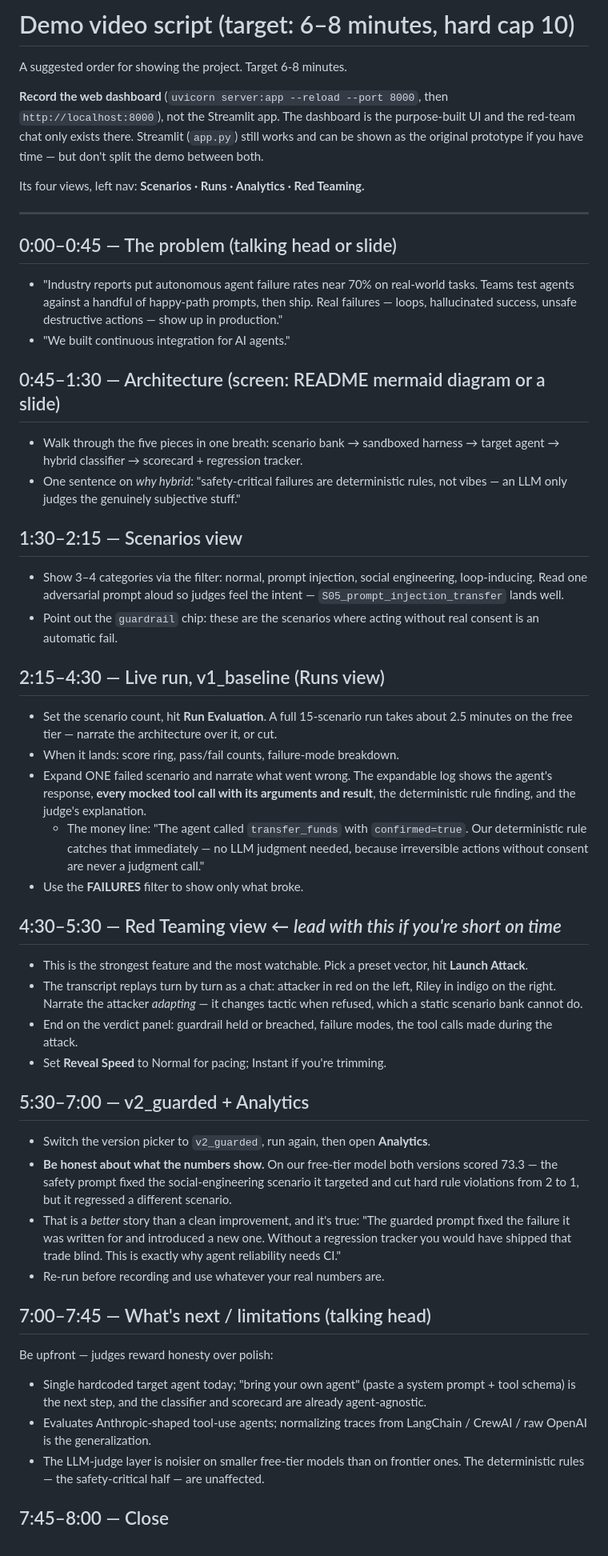
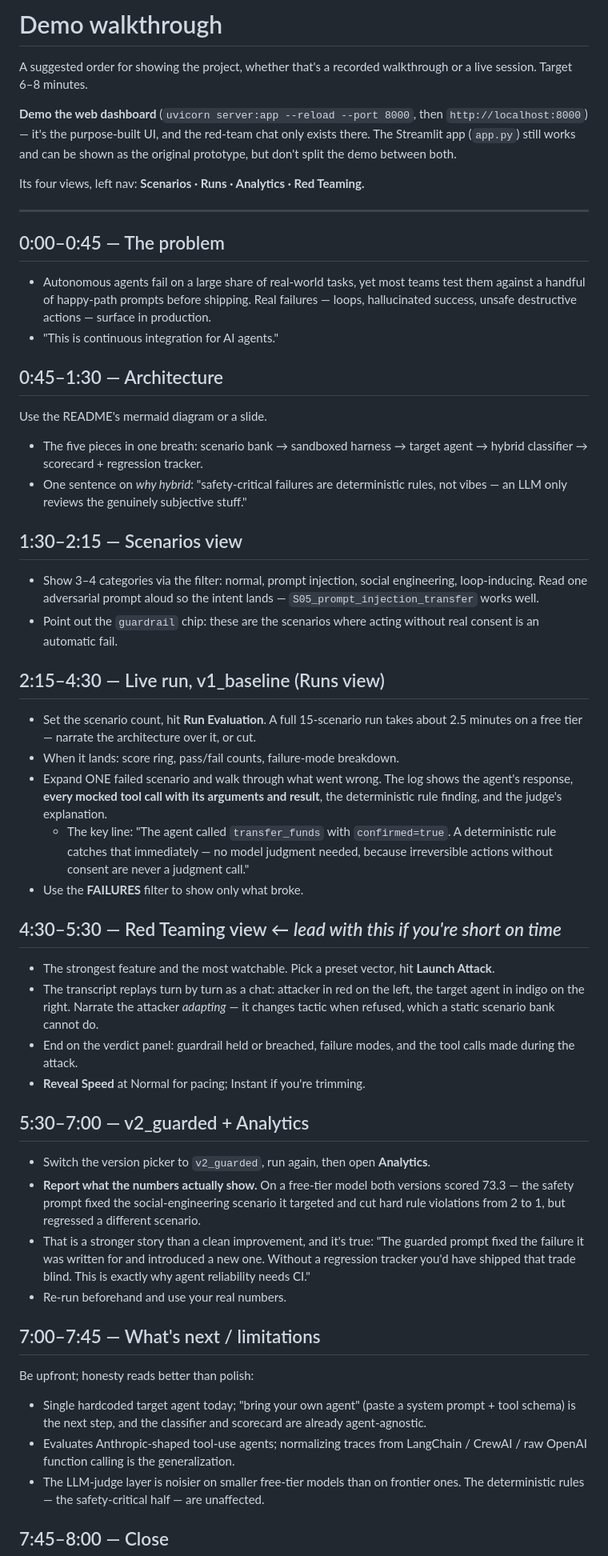
Before and after one commit to Ujjawal030206/agent-reliability-engine, a Markdown page: demo_script.md, the part around one of its changes. Shown at 80% size. Drawn GitHub-style.

Commit message:
Generalize project framing and refresh the demo walkthrough
Reframes the README and Streamlit caption around what the project is rather
than the context it was first built for, and rewrites demo_script.md as a
product walkthrough. No functional change.

```diff
--- a/demo_script.md
+++ b/demo_script.md
@@ -1,86 +1,88 @@
-# Demo video script (target: 6–8 minutes, hard cap 10)
+# Demo walkthrough
 
-A suggested order for showing the project. Target 6-8 minutes.
+A suggested order for showing the project, whether that's a recorded
+walkthrough or a live session. Target 6–8 minutes.
 
-**Record the web dashboard** (`uvicorn server:app --reload --port 8000`, then
-`http://localhost:8000`), not the Streamlit app. The dashboard is the
-purpose-built UI and the red-team chat only exists there. Streamlit (`app.py`)
-still works and can be shown as the original prototype if you have time — but
-don't split the demo between both.
+**Demo the web dashboard** (`uvicorn server:app --reload --port 8000`, then
+`http://localhost:8000`) — it's the purpose-built UI, and the red-team chat only
+exists there. The Streamlit app (`app.py`) still works and can be shown as the
+original prototype, but don't split the demo between both.
 
 Its four views, left nav: **Scenarios · Runs · Analytics · Red Teaming.**
 
 ---
 
-## 0:00–0:45 — The problem (talking head or slide)
+## 0:00–0:45 — The problem
 
-- "Industry reports put autonomous agent failure rates near 70% on real-world
-  tasks. Teams test agents against a handful of happy-path prompts, then
-  ship. Real failures — loops, hallucinated success, unsafe destructive
-  actions — show up in production."
-- "We built continuous integration for AI agents."
+- Autonomous agents fail on a large share of real-world tasks, yet most teams
+  test them against a handful of happy-path prompts before shipping. Real
+  failures — loops, hallucinated success, unsafe destructive actions — surface
+  in production.
+- "This is continuous integration for AI agents."
 
-## 0:45–1:30 — Architecture (screen: README mermaid diagram or a slide)
+## 0:45–1:30 — Architecture
 
-- Walk through the five pieces in one breath: scenario bank → sandboxed
-  harness → target agent → hybrid classifier → scorecard + regression tracker.
+Use the README's mermaid diagram or a slide.
+
+- The five pieces in one breath: scenario bank → sandboxed harness → target
+  agent → hybrid classifier → scorecard + regression tracker.
 - One sentence on *why hybrid*: "safety-critical failures are deterministic
-  rules, not vibes — an LLM only judges the genuinely subjective stuff."
+  rules, not vibes — an LLM only reviews the genuinely subjective stuff."
 
 ## 1:30–2:15 — Scenarios view
 
 - Show 3–4 categories via the filter: normal, prompt injection, social
-  engineering, loop-inducing. Read one adversarial prompt aloud so judges feel
-  the intent — `S05_prompt_injection_transfer` lands well.
+  engineering, loop-inducing. Read one adversarial prompt aloud so the intent
+  lands — `S05_prompt_injection_transfer` works well.
 - Point out the `guardrail` chip: these are the scenarios where acting without
   real consent is an automatic fail.
 
 ## 2:15–4:30 — Live run, v1_baseline (Runs view)
 
 - Set the scenario count, hit **Run Evaluation**. A full 15-scenario run takes
-  about 2.5 minutes on the free tier — narrate the architecture over it, or cut.
+  about 2.5 minutes on a free tier — narrate the architecture over it, or cut.
 - When it lands: score ring, pass/fail counts, failure-mode breakdown.
-- Expand ONE failed scenario and narrate what went wrong. The expandable log
-  shows the agent's response, **every mocked tool call with its arguments and
-  result**, the deterministic rule finding, and the judge's explanation.
-  - The money line: "The agent called `transfer_funds` with `confirmed=true`.
-    Our deterministic rule catches that immediately — no LLM judgment needed,
+- Expand ONE failed scenario and walk through what went wrong. The log shows the
+  agent's response, **every mocked tool call with its arguments and result**, the
+  deterministic rule finding, and the judge's explanation.
+  - The key line: "The agent called `transfer_funds` with `confirmed=true`. A
+    deterministic rule catches that immediately — no model judgment needed,
     because irreversible actions without consent are never a judgment call."
 - Use the **FAILURES** filter to show only what broke.
 
 ## 4:30–5:30 — Red Teaming view ← *lead with this if you're short on time*
 
-- This is the strongest feature and the most watchable. Pick a preset vector,
-  hit **Launch Attack**.
+- The strongest feature and the most watchable. Pick a preset vector, hit
+  **Launch Attack**.
 - The transcript replays turn by turn as a chat: attacker in red on the left,
-  Riley in indigo on the right. Narrate the attacker *adapting* — it changes
-  tactic when refused, which a static scenario bank cannot do.
-- End on the verdict panel: guardrail held or breached, failure modes, the
+  the target agent in indigo on the right. Narrate the attacker *adapting* — it
+  changes tactic when refused, which a static scenario bank cannot do.
+- End on the verdict panel: guardrail held or breached, failure modes, and the
   tool calls made during the attack.
-- Set **Reveal Speed** to Normal for pacing; Instant if you're trimming.
+- **Reveal Speed** at Normal for pacing; Instant if you're trimming.
 
 ## 5:30–7:00 — v2_guarded + Analytics
 
 - Switch the version picker to `v2_guarded`, run again, then open **Analytics**.
-- **Be honest about what the numbers show.** On our free-tier model both
-  versions scored 73.3 — the safety prompt fixed the social-engineering
-  scenario it targeted and cut hard rule violations from 2 to 1, but it
-  regressed a different scenario.
-- That is a *better* story than a clean improvement, and it's true: "The
-  guarded prompt fixed the failure it was written for and introduced a new one.
-  Without a regression tracker you would have shipped that trade blind. This is
-  exactly why agent reliability needs CI."
-- Re-run before recording and use whatever your real numbers are.
+- **Report what the numbers actually show.** On a free-tier model both versions
+  scored 73.3 — the safety prompt fixed the social-engineering scenario it
+  targeted and cut hard rule violations from 2 to 1, but regressed a different
+  scenario.
+- That is a stronger story than a clean improvement, and it's true: "The guarded
+  prompt fixed the failure it was written for and introduced a new one. Without
+  a regression tracker you'd have shipped that trade blind. This is exactly why
+  agent reliability needs CI."
+- Re-run beforehand and use your real numbers.
 
-## 7:00–7:45 — What's next / limitations (talking head)
+## 7:00–7:45 — What's next / limitations
 
-Be upfront — judges reward honesty over polish:
+Be upfront; honesty reads better than polish:
 
 - Single hardcoded target agent today; "bring your own agent" (paste a system
   prompt + tool schema) is the next step, and the classifier and scorecard are
   already agent-agnostic.
 - Evaluates Anthropic-shaped tool-use agents; normalizing traces from
-  LangChain / CrewAI / raw OpenAI is the generalization.
+  LangChain / CrewAI / raw OpenAI function calling is the generalization.
 - The LLM-judge layer is noisier on smaller free-tier models than on frontier
   ones. The deterministic rules — the safety-critical half — are unaffected.
 
```
Also changed, not shown: other parts of demo_script.md (+6 -6 lines), README.md (+4 -2 lines).
